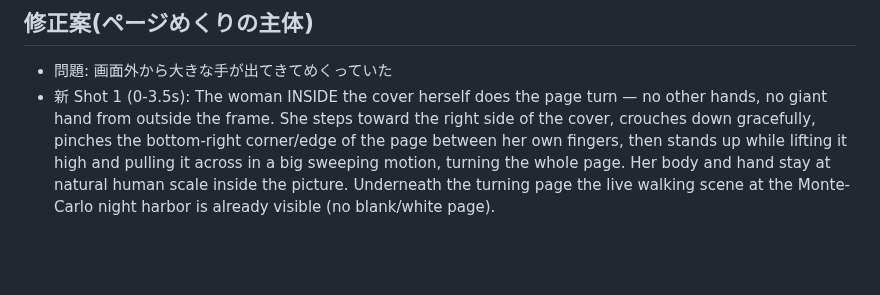
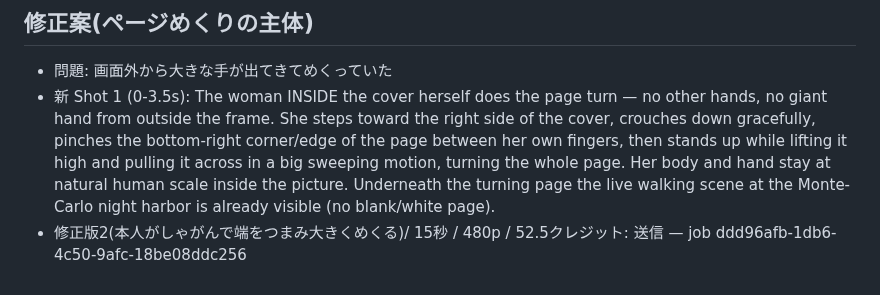
Before and after one commit to jaruj7434-wq/-, a Markdown page: fashion-magazine-cover/prompts/rarumu-pageturn-cinema.md, the part around the change. Rendered like a GitHub page; blank space fills up the shorter version.

Commit message:
Submit page-turn-by-herself Monaco film
Co-Authored-By: Claude Opus 5.5 <noreply@anthropic.com>
Claude-Session: https://claude.ai/code/session_012XKj2LNS6nEr2Y43gCq6Pk

```diff
--- a/fashion-magazine-cover/prompts/rarumu-pageturn-cinema.md
+++ b/fashion-magazine-cover/prompts/rarumu-pageturn-cinema.md
@@ -56,3 +56,4 @@
 ## 修正案(ページめくりの主体)
 - 問題: 画面外から大きな手が出てきてめくっていた
 - 新 Shot 1 (0-3.5s): The woman INSIDE the cover herself does the page turn — no other hands, no giant hand from outside the frame. She steps toward the right side of the cover, crouches down gracefully, pinches the bottom-right corner/edge of the page between her own fingers, then stands up while lifting it high and pulling it across in a big sweeping motion, turning the whole page. Her body and hand stay at natural human scale inside the picture. Underneath the turning page the live walking scene at the Monte-Carlo night harbor is already visible (no blank/white page).
+- 修正版2(本人がしゃがんで端をつまみ大きくめくる)/ 15秒 / 480p / 52.5クレジット: 送信 — job ddd96afb-1db6-4c50-9afc-18be08ddc256
```
